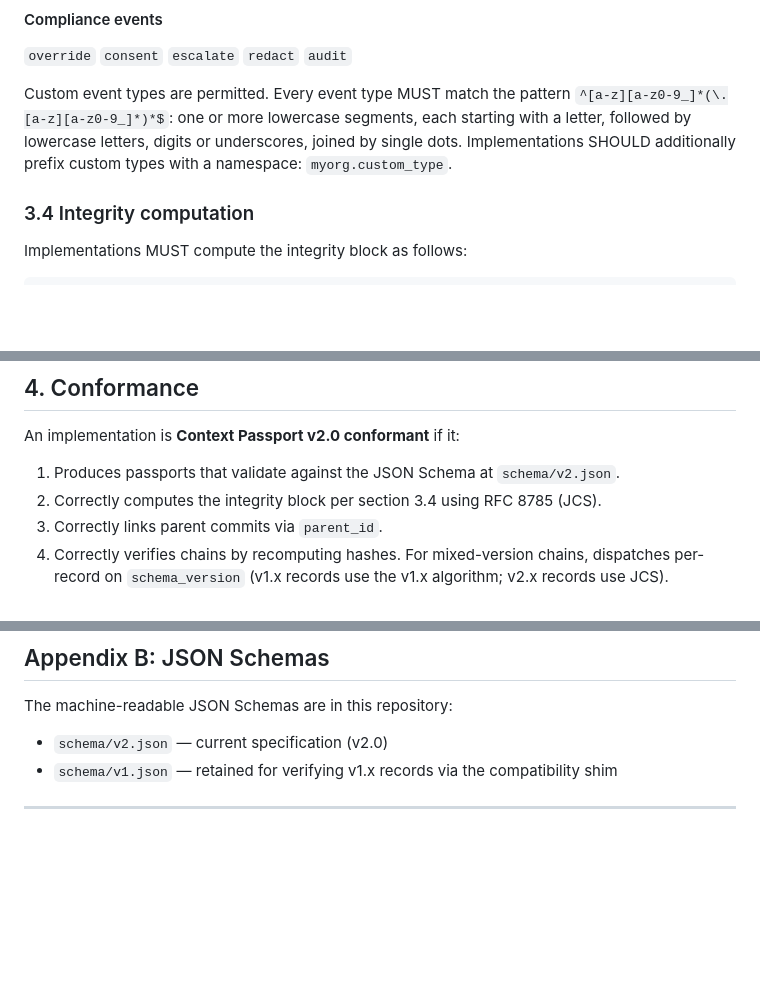
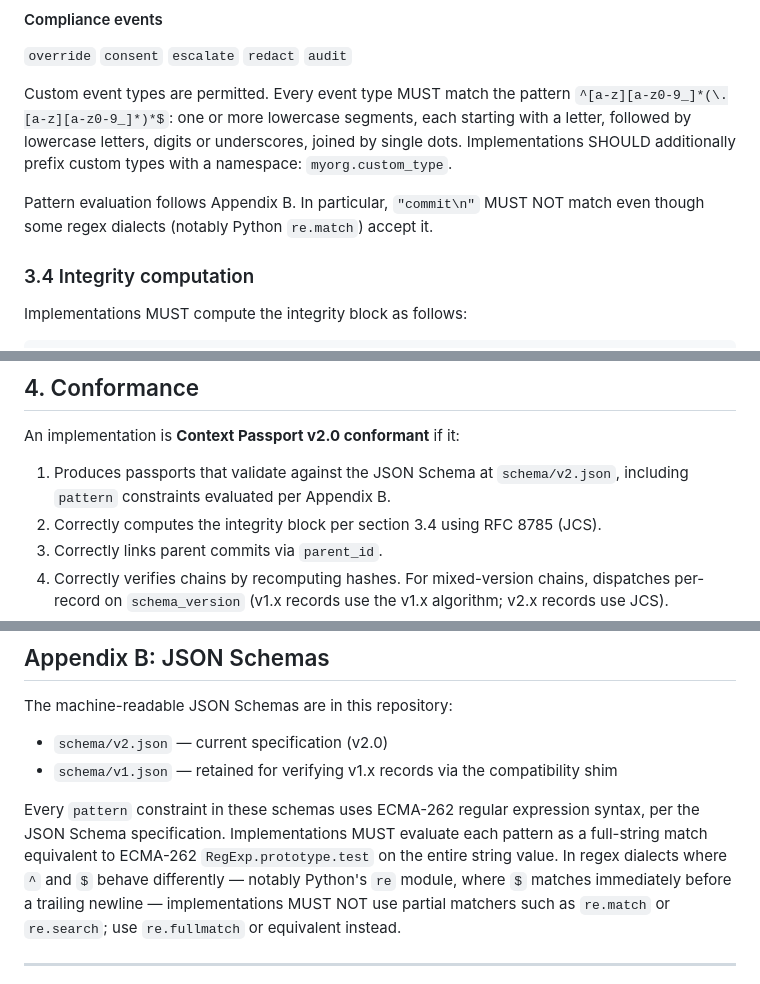
Before and after one commit to Muzammil327/spec, a Markdown page: SPEC.md, 3 parts joined by grey strips. Rendered like a GitHub page; blank space fills up the shorter version.

Commit message:
docs: require ECMA-262 full-string match for schema patterns (#51)

```diff
--- a/SPEC.md
+++ b/SPEC.md
@@ -237,6 +237,9 @@ starting with a letter, followed by lowercase letters, digits or underscores,
 joined by single dots. Implementations SHOULD additionally prefix custom types
 with a namespace: `myorg.custom_type`.
 
+Pattern evaluation follows Appendix B. In particular, `"commit\n"` MUST NOT
+match even though some regex dialects (notably Python `re.match`) accept it.
+
 ### 3.4 Integrity computation
 
 Implementations MUST compute the integrity block as follows:
@@ -321,7 +324,7 @@ the parent, never the filename.
 
 An implementation is **Context Passport v2.0 conformant** if it:
 
-1. Produces passports that validate against the JSON Schema at `schema/v2.json`.
+1. Produces passports that validate against the JSON Schema at `schema/v2.json`, including `pattern` constraints evaluated per Appendix B.
 2. Correctly computes the integrity block per section 3.4 using RFC 8785 (JCS).
 3. Correctly links parent commits via `parent_id`.
 4. Correctly verifies chains by recomputing hashes. For mixed-version chains, dispatches per-record on `schema_version` (v1.x records use the v1.x algorithm; v2.x records use JCS).
@@ -517,6 +520,15 @@ The machine-readable JSON Schemas are in this repository:
 - `schema/v2.json` — current specification (v2.0)
 - `schema/v1.json` — retained for verifying v1.x records via the compatibility shim
 
+Every `pattern` constraint in these schemas uses ECMA-262 regular expression
+syntax, per the JSON Schema specification. Implementations MUST evaluate each
+pattern as a full-string match equivalent to ECMA-262
+`RegExp.prototype.test` on the entire string value. In regex dialects where
+`^` and `$` behave differently — notably Python's `re` module, where `$`
+matches immediately before a trailing newline — implementations MUST NOT use
+partial matchers such as `re.match` or `re.search`; use `re.fullmatch` or
+equivalent instead.
+
 ---
 
 *Context Passport Specification v2.0. Specification released under CC0 1.0. Reference implementations released under Apache-2.0. Maintained by the Context Passport maintainers. Contributions welcome via GitHub.*
```
Also changed, not shown: CHANGELOG.md (+7 -1 lines).
